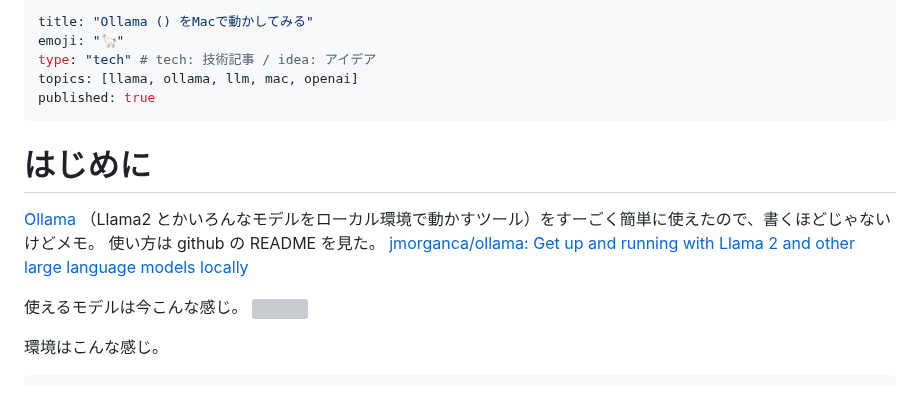
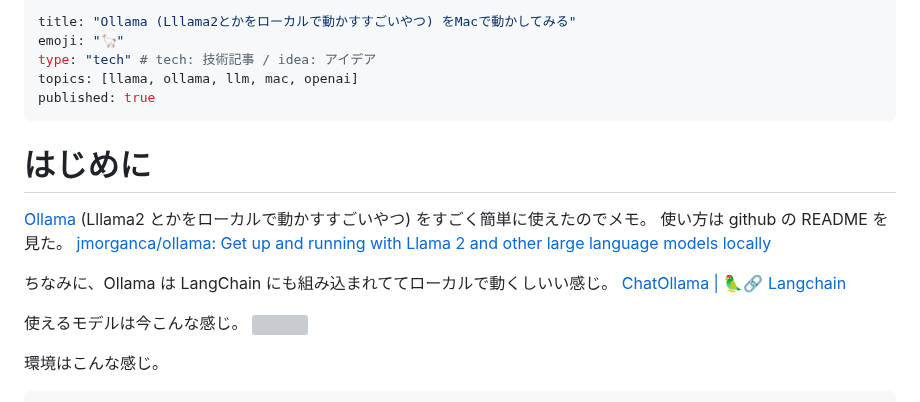
Before and after one commit to optimisuke/zenn-content, a Markdown page: articles/c29fe9ef8cd28d.md, the part around the change. Rendered like a GitHub page; grey boxes are pictures that could not be loaded.

Commit message:
add langchain info

```diff
--- a/articles/c29fe9ef8cd28d.md
+++ b/articles/c29fe9ef8cd28d.md
@@ -1,5 +1,5 @@
 ---
-title: "Ollama () をMacで動かしてみる"
+title: "Ollama (Lllama2とかをローカルで動かすすごいやつ) をMacで動かしてみる"
 emoji: "🦙"
 type: "tech" # tech: 技術記事 / idea: アイデア
 topics: [llama, ollama, llm, mac, openai]
@@ -8,9 +8,12 @@ published: true
 
 # はじめに
 
-[Ollama](https://ollama.ai/) （Llama2 とかいろんなモデルをローカル環境で動かすツール）をすーごく簡単に使えたので、書くほどじゃないけどメモ。
+[Ollama](https://ollama.ai/) (Lllama2 とかをローカルで動かすすごいやつ) をすごく簡単に使えたのでメモ。
 使い方は github の README を見た。
 [jmorganca/ollama: Get up and running with Llama 2 and other large language models locally](https://github.com/jmorganca/ollama/tree/main)
+
+ちなみに、Ollama は LangChain にも組み込まれててローカルで動くしいい感じ。
+[ChatOllama | 🦜️🔗 Langchain](https://js.langchain.com/docs/integrations/chat/ollama)
 
 使えるモデルは今こんな感じ。
 ![](/images/2023-11-17-17-30-54.png)
```
